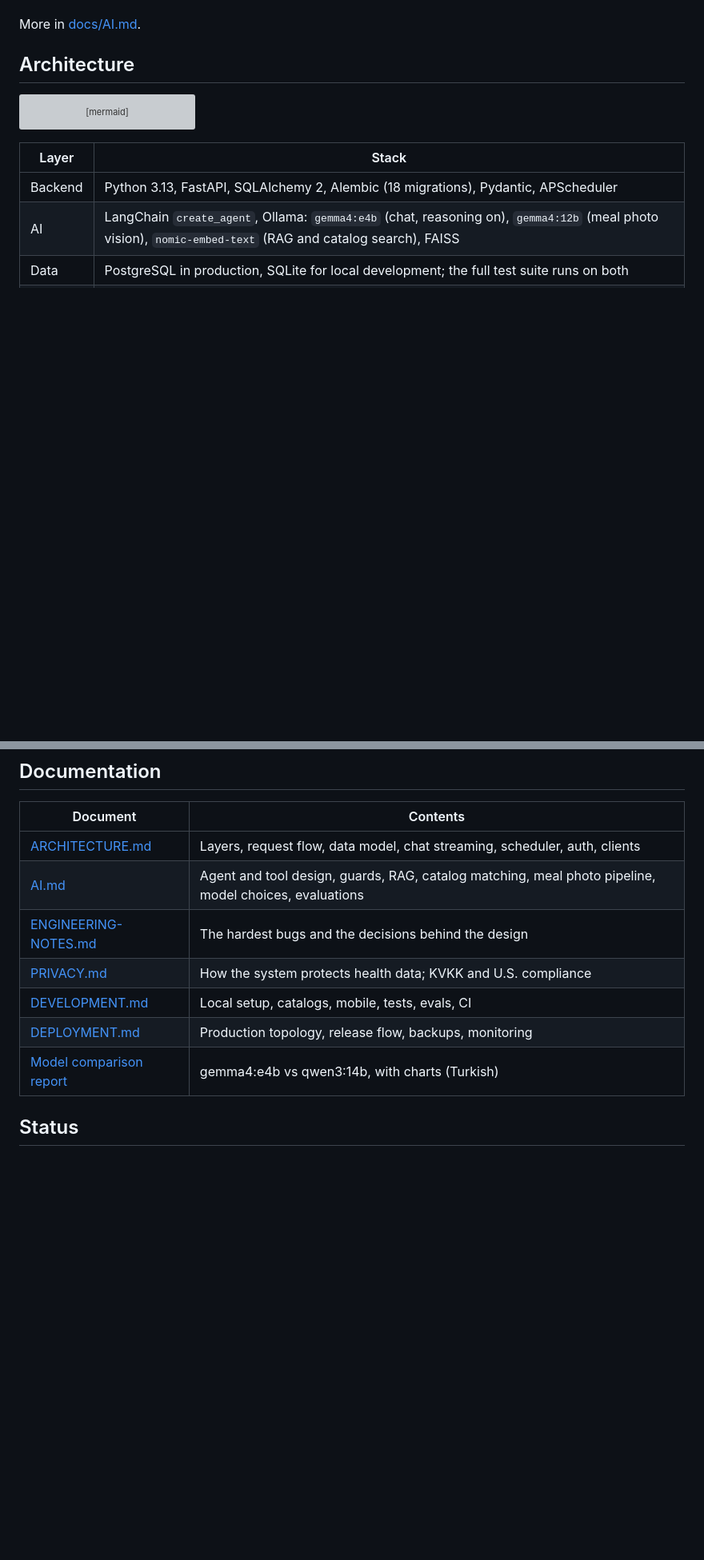
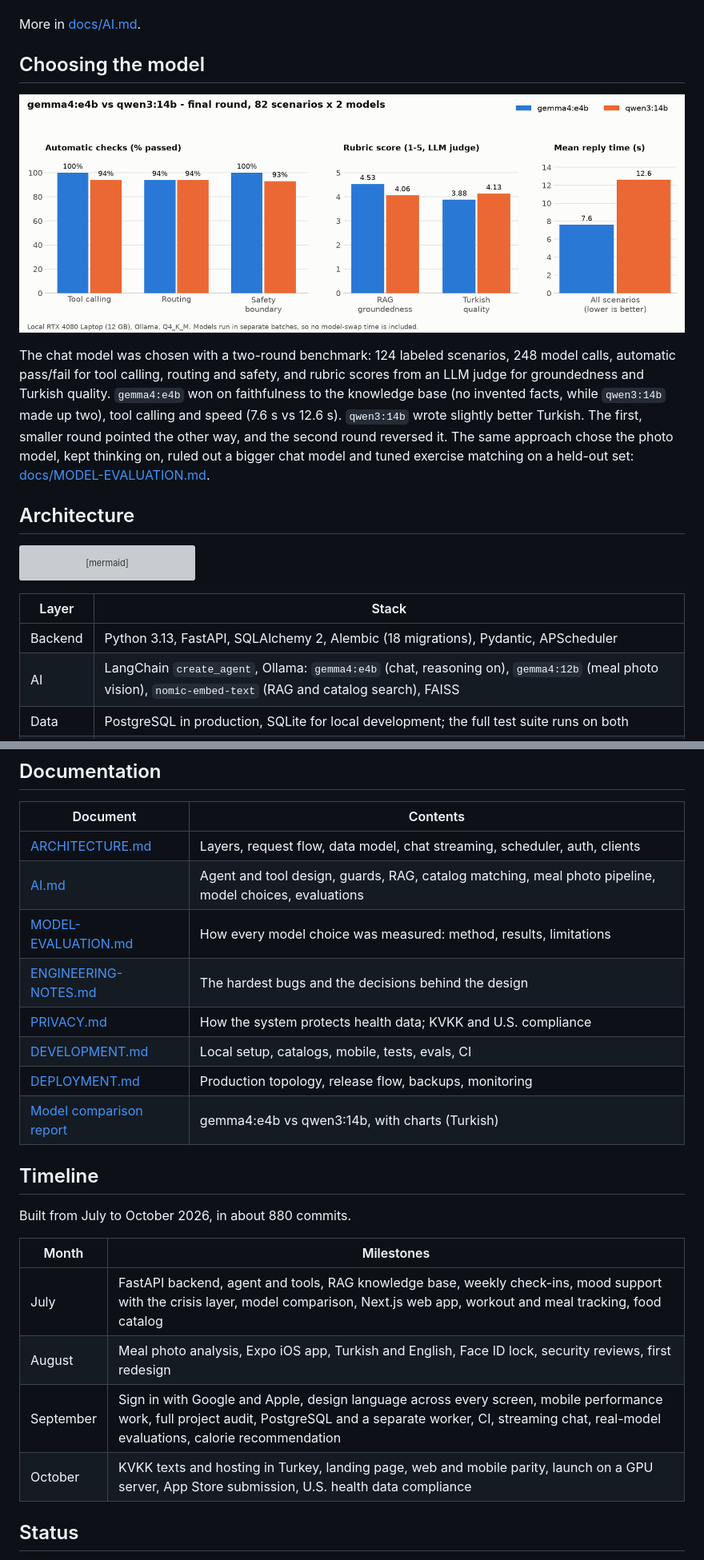
Before and after one commit to BoraErenErdem/pulse-coach, a Markdown page: README.md, 2 parts joined by grey strips. Shown: that part at 80% size. GitHub-like rendering; pictures changed too: docs/images/model-comparison-en.png (added); blank space fills up the shorter version; grey boxes are pictures that could not be loaded.

```diff
--- a/README.md
+++ b/README.md
@@ -95,6 +95,17 @@ flowchart LR
   qwen3:14b, 248 calls), reply-length and latency benchmarks.
 
 More in [docs/AI.md](docs/AI.md).
+
+## Choosing the model
+
+<p align="center"><img src="docs/images/model-comparison-en.png" alt="gemma4:e4b vs qwen3:14b: automatic checks, rubric scores and reply time" width="860"></p>
+
+The chat model was chosen with a two-round benchmark: 124 labeled scenarios, 248 model calls, automatic pass/fail for
+tool calling, routing and safety, and rubric scores from an LLM judge for groundedness and Turkish quality.
+`gemma4:e4b` won on faithfulness to the knowledge base (no invented facts, while `qwen3:14b` made up two), tool
+calling and speed (7.6 s vs 12.6 s). `qwen3:14b` wrote slightly better Turkish. The first, smaller round pointed the
+other way, and the second round reversed it. The same approach chose the photo model, kept thinking on, ruled out a
+bigger chat model and tuned exercise matching on a held-out set: [docs/MODEL-EVALUATION.md](docs/MODEL-EVALUATION.md).
 
 ## Architecture
 
@@ -192,11 +203,23 @@ The food and exercise catalogs are not stored in git. See
 |---|---|
 | [ARCHITECTURE.md](docs/ARCHITECTURE.md) | Layers, request flow, data model, chat streaming, scheduler, auth, clients |
 | [AI.md](docs/AI.md) | Agent and tool design, guards, RAG, catalog matching, meal photo pipeline, model choices, evaluations |
+| [MODEL-EVALUATION.md](docs/MODEL-EVALUATION.md) | How every model choice was measured: method, results, limitations |
 | [ENGINEERING-NOTES.md](docs/ENGINEERING-NOTES.md) | The hardest bugs and the decisions behind the design |
 | [PRIVACY.md](docs/PRIVACY.md) | How the system protects health data; KVKK and U.S. compliance |
 | [DEVELOPMENT.md](docs/DEVELOPMENT.md) | Local setup, catalogs, mobile, tests, evals, CI |
 | [DEPLOYMENT.md](docs/DEPLOYMENT.md) | Production topology, release flow, backups, monitoring |
 | [Model comparison report](backend/eval/results/model_comparison.md) | gemma4:e4b vs qwen3:14b, with charts (Turkish) |
+
+## Timeline
+
+Built from July to October 2026, in about 880 commits.
+
+| Month | Milestones |
+|---|---|
+| July | FastAPI backend, agent and tools, RAG knowledge base, weekly check-ins, mood support with the crisis layer, model comparison, Next.js web app, workout and meal tracking, food catalog |
+| August | Meal photo analysis, Expo iOS app, Turkish and English, Face ID lock, security reviews, first redesign |
+| September | Sign in with Google and Apple, design language across every screen, mobile performance work, full project audit, PostgreSQL and a separate worker, CI, streaming chat, real-model evaluations, calorie recommendation |
+| October | KVKK texts and hosting in Turkey, landing page, web and mobile parity, launch on a GPU server, App Store submission, U.S. health data compliance |
 
 ## Status
 
```
Also changed, not shown: other parts of README.md (+1 -1 lines), README.tr.md (+25 -1 lines), docs/AI.md (+4 -2 lines), docs/MODEL-EVALUATION.md (added, +194 -0 lines), docs/images/model-comparison-tr.png (added).
